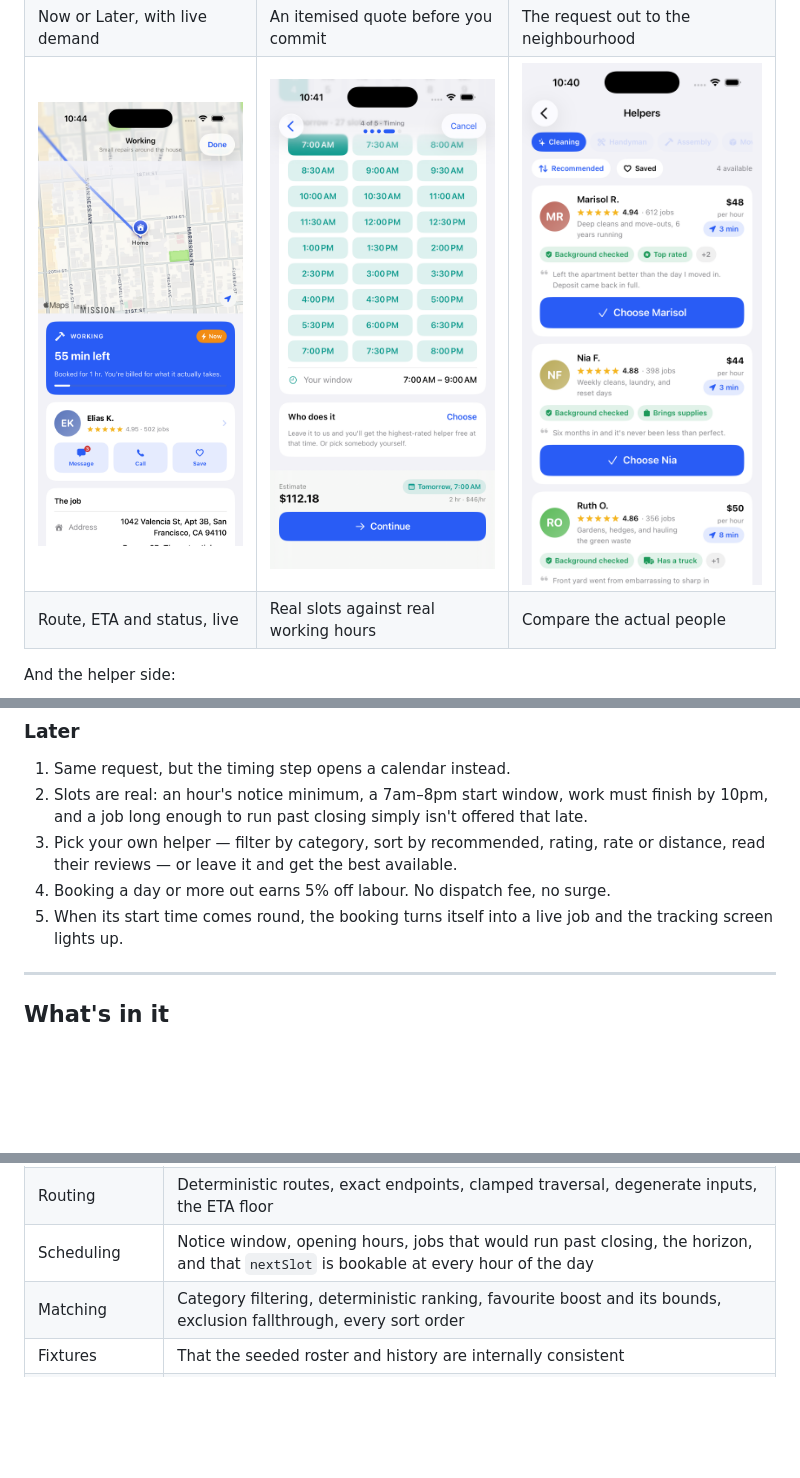
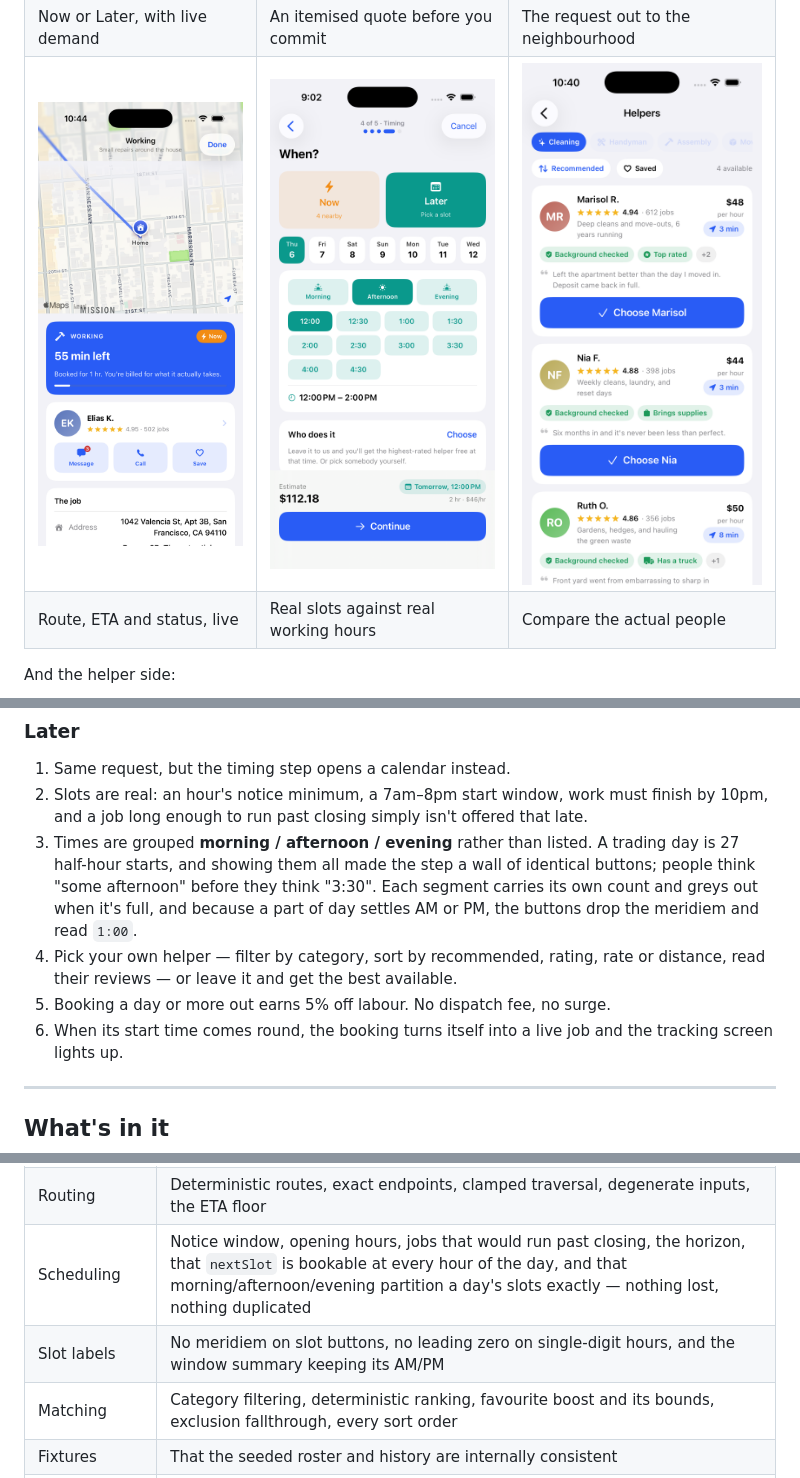
Before and after one commit to hanelliotphan/help-on-the-way, a Markdown page: README.md, 3 parts joined by grey strips. Drawn GitHub-style; pictures changed too: docs/04-schedule-later.png; blank space fills up the shorter version.

```diff
--- a/README.md
+++ b/README.md
@@ -62,10 +62,15 @@ roll the same request into a scheduled booking at the lower rate.
 2. Slots are real: an hour's notice minimum, a 7am–8pm start window, work must
    finish by 10pm, and a job long enough to run past closing simply isn't
    offered that late.
-3. Pick your own helper — filter by category, sort by recommended, rating, rate
+3. Times are grouped **morning / afternoon / evening** rather than listed. A
+   trading day is 27 half-hour starts, and showing them all made the step a wall
+   of identical buttons; people think "some afternoon" before they think "3:30".
+   Each segment carries its own count and greys out when it's full, and because a
+   part of day settles AM or PM, the buttons drop the meridiem and read `1:00`.
+4. Pick your own helper — filter by category, sort by recommended, rating, rate
    or distance, read their reviews — or leave it and get the best available.
-4. Booking a day or more out earns 5% off labour. No dispatch fee, no surge.
-5. When its start time comes round, the booking turns itself into a live job and
+5. Booking a day or more out earns 5% off labour. No dispatch fee, no surge.
+6. When its start time comes round, the booking turns itself into a live job and
    the tracking screen lights up.
 
 ---
@@ -268,7 +273,8 @@ What they cover:
 | Cancellation policy | Free while searching, the minute of grace after accept, the two-hour scheduled window |
 | Dispatch timeline | Every phase boundary, ETA countdown, that status is pure and idempotent, that a compressed clock reports the same minutes as a real one |
 | Routing | Deterministic routes, exact endpoints, clamped traversal, degenerate inputs, the ETA floor |
-| Scheduling | Notice window, opening hours, jobs that would run past closing, the horizon, and that `nextSlot` is bookable at every hour of the day |
+| Scheduling | Notice window, opening hours, jobs that would run past closing, the horizon, that `nextSlot` is bookable at every hour of the day, and that morning/afternoon/evening partition a day's slots exactly — nothing lost, nothing duplicated |
+| Slot labels | No meridiem on slot buttons, no leading zero on single-digit hours, and the window summary keeping its AM/PM |
 | Matching | Category filtering, deterministic ranking, favourite boost and its bounds, exclusion fallthrough, every sort order |
 | Fixtures | That the seeded roster and history are internally consistent |
 | Request draft | Category switches resetting duration and dropping incompatible helpers, slots sliding when a job gets longer, promo handling, the step machine |
```
Also changed, not shown: other parts of README.md (+1 -1 lines), 4 other files.
